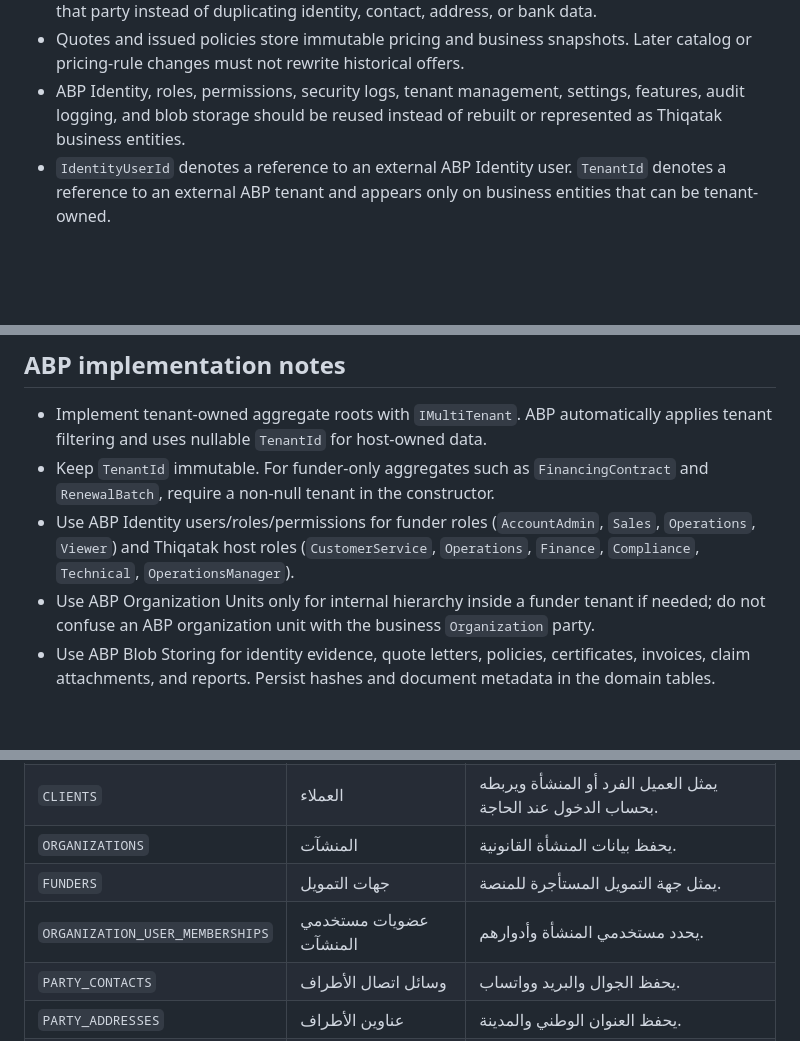
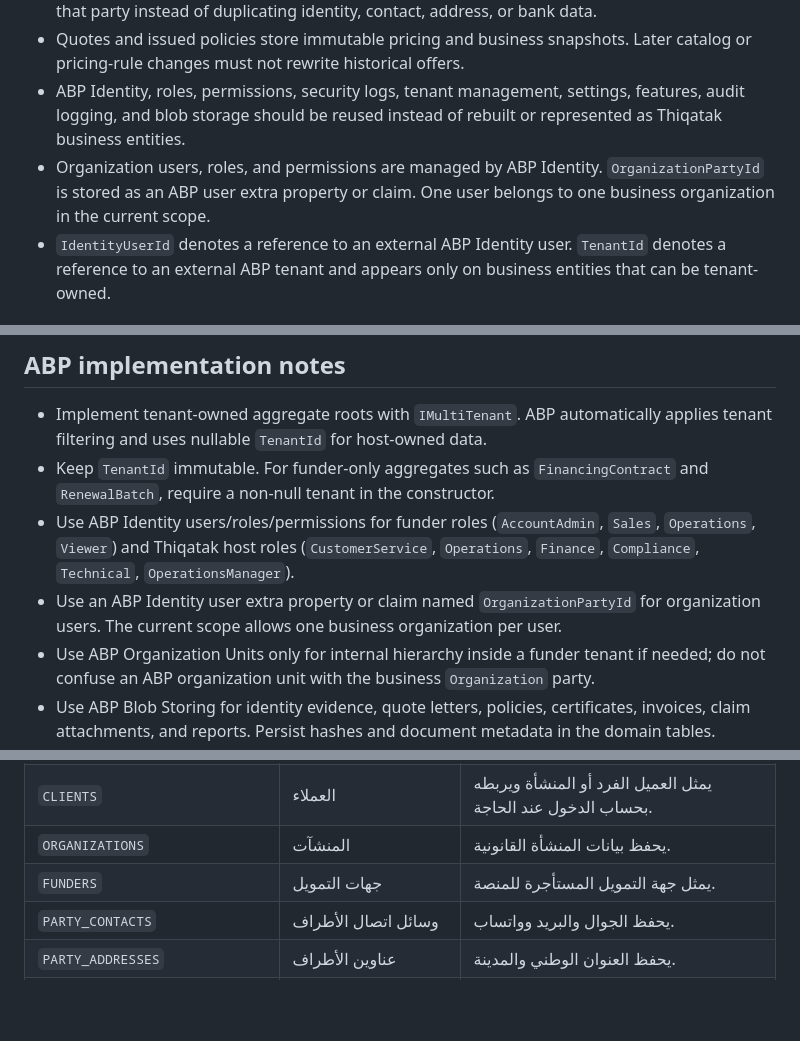
Before and after one commit to mahshokral7osam/Thiqatak_UI, a Markdown page: docs/Thiqatak.Business-ERD.md, 3 parts joined by grey strips. GitHub-like rendering; blank space fills up the shorter version.

```diff
--- a/docs/Thiqatak.Business-ERD.md
+++ b/docs/Thiqatak.Business-ERD.md
@@ -13,6 +13,7 @@ The model deliberately represents business state, auditability, and integrations
 - A person or organization is represented once as a `Party`; product-specific aggregates reference that party instead of duplicating identity, contact, address, or bank data.
 - Quotes and issued policies store immutable pricing and business snapshots. Later catalog or pricing-rule changes must not rewrite historical offers.
 - ABP Identity, roles, permissions, security logs, tenant management, settings, features, audit logging, and blob storage should be reused instead of rebuilt or represented as Thiqatak business entities.
+- Organization users, roles, and permissions are managed by ABP Identity. `OrganizationPartyId` is stored as an ABP user extra property or claim. One user belongs to one business organization in the current scope.
 - `IdentityUserId` denotes a reference to an external ABP Identity user. `TenantId` denotes a reference to an external ABP tenant and appears only on business entities that can be tenant-owned.
 
 ## 1. Identity integration, tenant references, and parties
@@ -1180,6 +1173,7 @@ erDiagram
 - Implement tenant-owned aggregate roots with `IMultiTenant`. ABP automatically applies tenant filtering and uses nullable `TenantId` for host-owned data.
 - Keep `TenantId` immutable. For funder-only aggregates such as `FinancingContract` and `RenewalBatch`, require a non-null tenant in the constructor.
 - Use ABP Identity users/roles/permissions for funder roles (`AccountAdmin`, `Sales`, `Operations`, `Viewer`) and Thiqatak host roles (`CustomerService`, `Operations`, `Finance`, `Compliance`, `Technical`, `OperationsManager`).
+- Use an ABP Identity user extra property or claim named `OrganizationPartyId` for organization users. The current scope allows one business organization per user.
 - Use ABP Organization Units only for internal hierarchy inside a funder tenant if needed; do not confuse an ABP organization unit with the business `Organization` party.
 - Use ABP Blob Storing for identity evidence, quote letters, policies, certificates, invoices, claim attachments, and reports. Persist hashes and document metadata in the domain tables.
 - Use ABP audit/security logs for application and authentication events, while keeping business status-history tables for domain evidence.
@@ -1220,7 +1214,6 @@ Start as a modular monolith with one database and separate EF Core schemas per m
 | `CLIENTS` | العملاء | يمثل العميل الفرد أو المنشأة ويربطه بحساب الدخول عند الحاجة. |
 | `ORGANIZATIONS` | المنشآت | يحفظ بيانات المنشأة القانونية. |
 | `FUNDERS` | جهات التمويل | يمثل جهة التمويل المستأجرة للمنصة. |
-| `ORGANIZATION_USER_MEMBERSHIPS` | عضويات مستخدمي المنشآت | يحدد مستخدمي المنشأة وأدوارهم. |
 | `PARTY_CONTACTS` | وسائل اتصال الأطراف | يحفظ الجوال والبريد وواتساب. |
 | `PARTY_ADDRESSES` | عناوين الأطراف | يحفظ العنوان الوطني والمدينة. |
 | `PARTY_BANK_ACCOUNTS` | الحسابات البنكية للأطراف | يحفظ الآيبان وحالة التحقق منه. |
```
Also changed, not shown: other parts of docs/Thiqatak.Business-ERD.md (+0 -8 lines), docs/Thiqatak.Entity-Guide.ar.md (+0 -1 lines).
